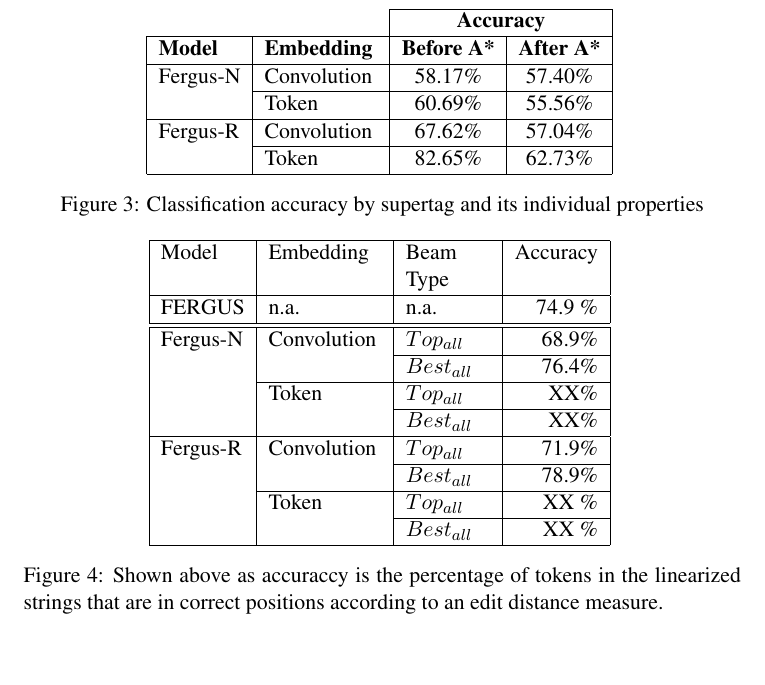
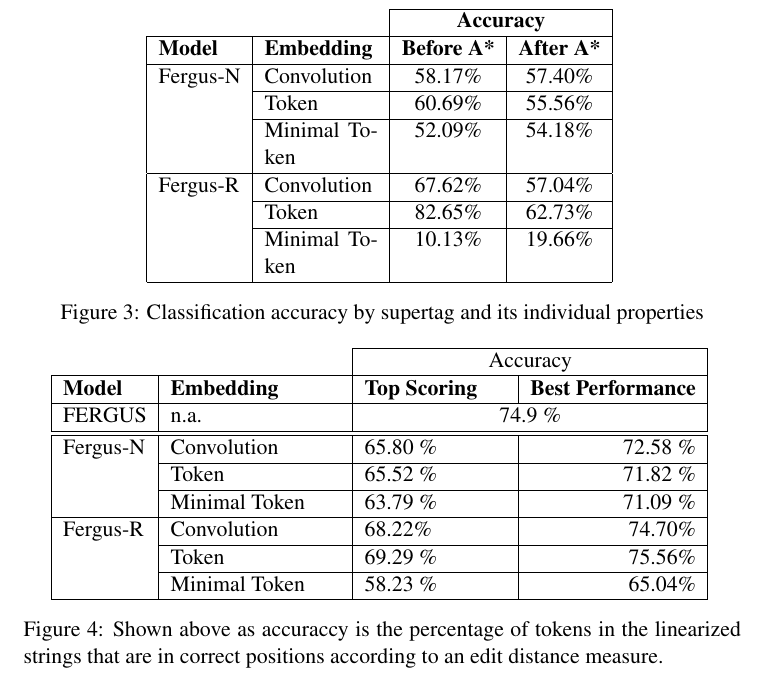
Before and after one commit to braingineer/neural_tree_grammar, a LaTeX paper (paper/draft.tex): part of page 12 of 15, cut so that both start at the same text. Compiled offline with pdfLaTeX; a LaTeX package or settings file that is missing is left out.

Commit message:
numbers added

```diff
--- a/paper/draft.tex
+++ b/paper/draft.tex
@@ -644,9 +644,11 @@ The Fergus-N model out-performed the Fergus-R model on supertag classification w
 \textbf{Model} & \textbf{Embedding}  & \textbf{Before A*} & \textbf{After A*}  \\ \hline
 Fergus-N &  Convolution &  58.17\% & 57.40\% \\ \cline{2-4}
          &  Token       &  60.69\% & 55.56\% \\ \cline{2-4}
+         & Minimal Token & 52.09\% & 54.18\% \\ \cline{2-4}
 \hline
 Fergus-R &  Convolution &  67.62\% & 57.04\% \\ \cline{2-4}
          &  Token       &  82.65\% & 62.73\% \\ \cline{2-4}
+         &  Minimal Token & 10.13\% & 19.66\% \\ \cline{2-4}
 \hline
 \end{tabular}
 \label{table:accresults}
@@ -655,20 +657,19 @@ Fergus-R &  Convolution &  67.62\% & 57.04\% \\ \cline{2-4}
 
 \begin{figure}
 \centering
-\begin{tabular}{|l|p{2cm}|p{1.5cm}|r|}
+\begin{tabular}{|l|p{3cm}|p{2.5cm}|r|}
+\cline{3-4}
+\multicolumn{2}{}{} & \multicolumn{2}{|c|}{Accuracy}   \\ \hline
+\textbf{Model} & \textbf{Embedding}  & \textbf{Top Scoring} & \textbf{Best Performance} \\ \hline
+FERGUS & n.a. & \multicolumn{2}{|c|}{74.9  \%} \\
+\hline \hline
+Fergus-N & Convolution & 65.80 \% & 72.58 \% \\ \cline{2-4}
+         & Token       & 65.52 \%  & 71.82 \% \\ \cline{2-4}
+         & Minimal Token & 63.79 \% & 71.09 \% \\ \cline{2-4}
 \hline
-Model & Embedding & Beam Type & Accuracy \\ \hline
-FERGUS & n.a. & n.a. & 74.9 \% \\
-\hline \hline
-Fergus-N & Convolution & $Top_{all}$  & 68.9\% \\ \cline{3-4}
-         &             & $Best_{all}$ & 76.4\% \\ \cline{2-4}
-         & Token       & $Top_{all}$  & XX\% \\ \cline{3-4}
-         &             & $Best_{all}$ & XX\% \\ \cline{3-4}
-\hline
-Fergus-R & Convolution & $Top_{all}$  & 71.9\% \\ \cline{3-4}
-         &             & $Best_{all}$ & 78.9\% \\ \cline{2-4}
-         & Token       & $Top_{all}$  & XX \% \\ \cline{3-4}
-         &             & $Best_{all}$ & XX \% \\ \cline{3-4}
+Fergus-R & Convolution & 68.22\% & 74.70\% \\ \cline{2-4}
+         & Token       &  69.29 \% & 75.56\% \\ \cline{2-4}
+         & Minimal Token &  58.23 \% & 65.04\% \\ \cline{2-4}
 \hline
 \end{tabular}
 \label{table:linresults}
```
Also changed, not shown: paper/draft.bbl (deleted), paper/draft.pdf, 3 other files.
